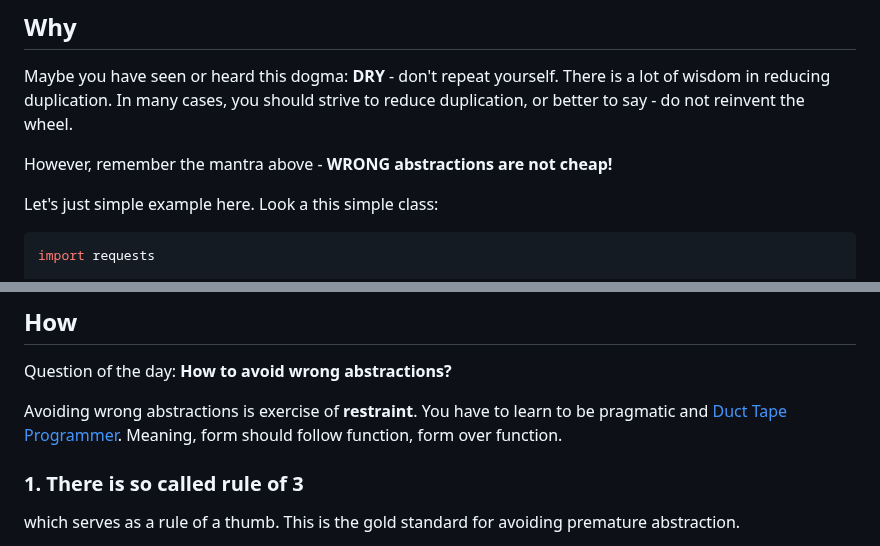
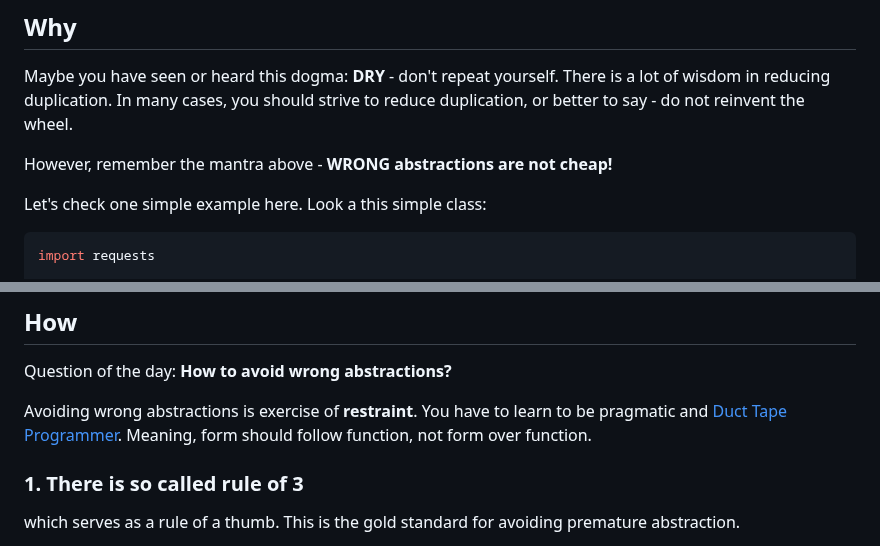
Before and after one commit to bexultan-rakhim/toolbox, a Markdown page: refactoring/CodeDuplicationIsNotBad.md, 2 parts joined by grey strips. Rendered like a GitHub page.

````diff
--- a/refactoring/CodeDuplicationIsNotBad.md
+++ b/refactoring/CodeDuplicationIsNotBad.md
@@ -11,7 +11,7 @@ Maybe you have seen or heard this dogma: **DRY** - don't repeat yourself. There
 
 However, remember the mantra above - **WRONG abstractions are not cheap!**
 
-Let's just simple example here. Look a this simple class:
+Let's check one simple example here. Look a this simple class:
 
 ```python
 import requests
@@ -64,7 +64,7 @@ In fact, there was a bigger trap of such form - architecture build for reducing
 ## How
 Question of the day: **How to avoid wrong abstractions?**
 
-Avoiding wrong abstractions is exercise of **restraint**. You have to learn to be pragmatic and [Duct Tape Programmer](https://www.joelonsoftware.com/2009/09/23/the-duct-tape-programmer/). Meaning, form should follow function, form over function.
+Avoiding wrong abstractions is exercise of **restraint**. You have to learn to be pragmatic and [Duct Tape Programmer](https://www.joelonsoftware.com/2009/09/23/the-duct-tape-programmer/). Meaning, form should follow function, not form over function.
 
 ### 1. There is so called rule of 3
 which serves as a rule of a thumb. This is the gold standard for avoiding premature abstraction.
````
Also changed, not shown: design/SOLIDvsCUPID.md (added, +268 -0 lines).
